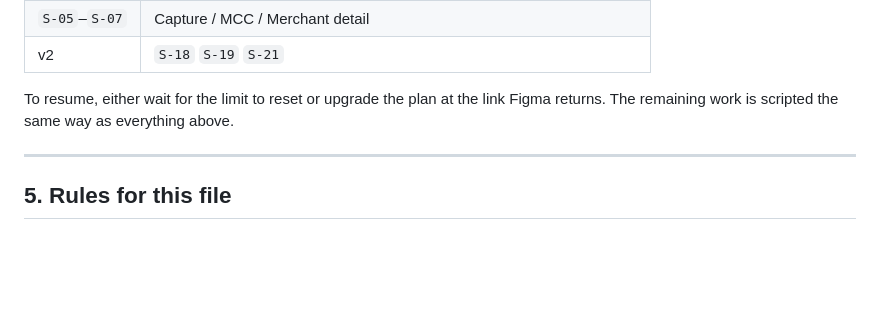
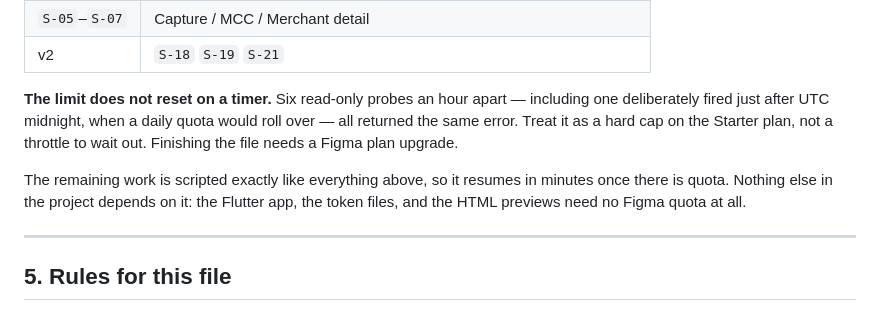
Before and after one commit to adityamaurya/SWIP, a Markdown page: docs/11-FIGMA.md, the part around the change. Rendered like a GitHub page; blank space fills up the shorter version.

Commit message:
Record that the Figma Starter tool-call cap is hard, not a throttle
Six read-only probes an hour apart, including one fired just after UTC
midnight when a daily quota would roll over, all returned the same limit.
Documenting it so nobody burns another evening waiting for a reset that does
not come. Finishing the Figma file needs a plan upgrade; nothing else in the
project is blocked by it.

Co-Authored-By: Claude Opus 5 <noreply@anthropic.com>
Claude-Session: https://claude.ai/code/session_01EhMSBqXb1x2C8w66GjCRvU

```diff
--- a/docs/11-FIGMA.md
+++ b/docs/11-FIGMA.md
@@ -135,8 +135,14 @@ capture tiles, and the `RECENT` header.
 | `S-05`–`S-07` | Capture / MCC / Merchant detail |
 | v2 | `S-18` `S-19` `S-21` |
 
-To resume, either wait for the limit to reset or upgrade the plan at the link Figma
-returns. The remaining work is scripted the same way as everything above.
+**The limit does not reset on a timer.** Six read-only probes an hour apart — including one
+deliberately fired just after UTC midnight, when a daily quota would roll over — all
+returned the same error. Treat it as a hard cap on the Starter plan, not a throttle to wait
+out. Finishing the file needs a Figma plan upgrade.
+
+The remaining work is scripted exactly like everything above, so it resumes in minutes once
+there is quota. Nothing else in the project depends on it: the Flutter app, the token
+files, and the HTML previews need no Figma quota at all.
 
 ---
 
```
